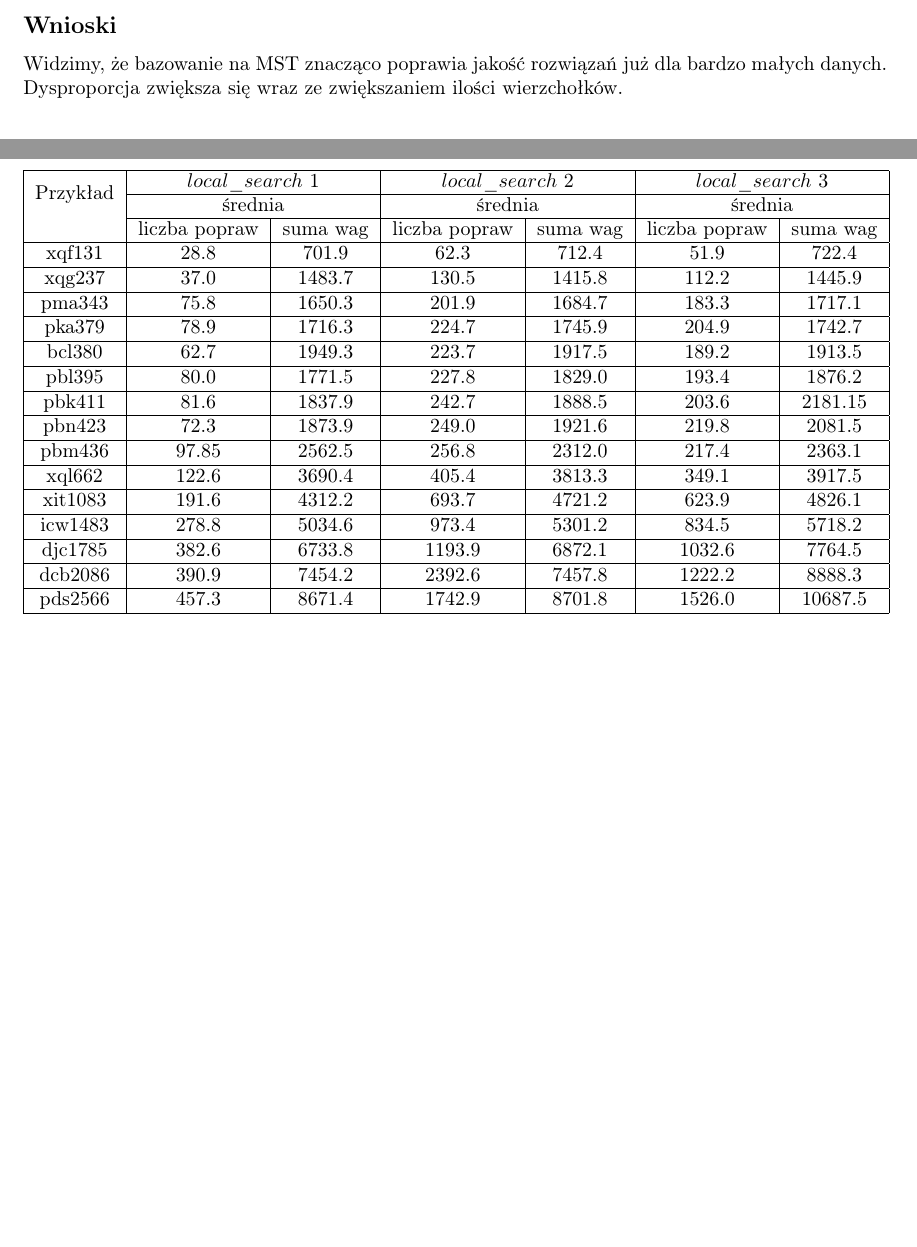
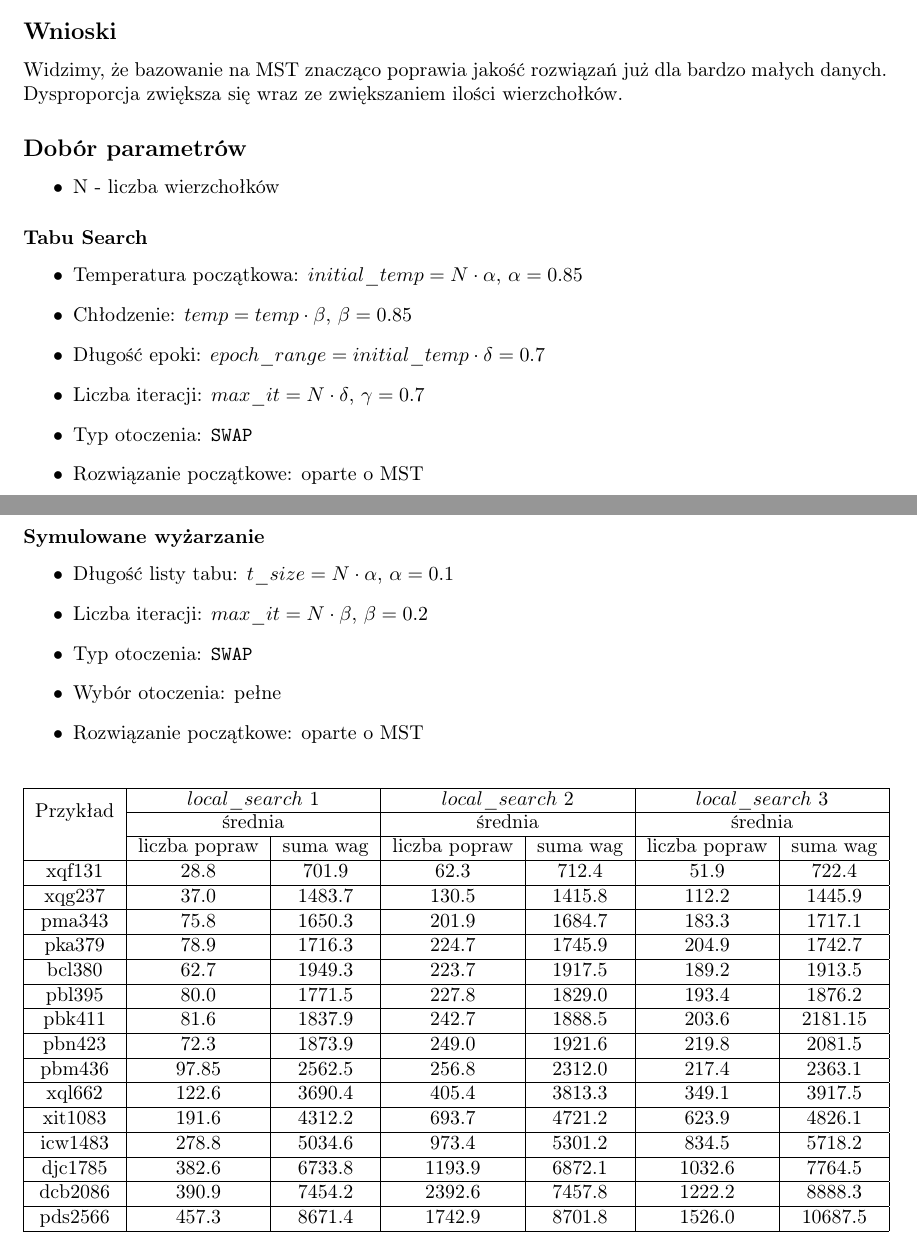
Before and after one commit to szjaniak1/AM, a LaTeX document (Lista3/sprawozdanie.tex): two parts of pages 1 and 2 of 2, joined at a grey line, cut so that both start at the same text, the shorter picture padded with empty space. Compiled offline with pdfLaTeX.

Commit message:
almost final

```diff
--- a/Lista3/sprawozdanie.tex
+++ b/Lista3/sprawozdanie.tex
@@ -36,6 +36,29 @@
     \end{center}
 \subsection*{Wnioski}
 	Widzimy, że bazowanie na MST znacząco poprawia jakość rozwiązań już dla bardzo małych danych. Dysproporcja zwiększa się wraz ze zwiększaniem ilości wierzchołków.
+
+\subsection*{Dobór parametrów}
+	\begin{itemize}
+		\item N - liczba wierzchołków
+	\end{itemize}
+\subsubsection*{Tabu Search}
+	\begin{itemize}
+		\item Temperatura początkowa: $initial\_temp = N \cdot \alpha$, $\alpha = 0.85$
+		\item Chłodzenie: $temp = temp \cdot \beta $, $\beta = 0.85$
+		\item Długość epoki: $epoch\_range = initial\_temp \cdot \delta = 0.7$
+		\item Liczba iteracji: $max\_it = N \cdot \delta$, $\gamma = 0.7$
+		\item Typ otoczenia: \texttt{SWAP}
+		\item Rozwiązanie początkowe: oparte o MST
+	\end{itemize}
+
+\subsubsection*{Symulowane wyżarzanie}
+	\begin{itemize}
+		\item Długość listy tabu: $t\_size = N \cdot \alpha$, $ \alpha = 0.1$
+		\item Liczba iteracji: $max\_it = N \cdot \beta$, $\beta = 0.2$
+		\item Typ otoczenia: \texttt{SWAP}
+		\item Wybór otoczenia: pełne
+		\item Rozwiązanie początkowe: oparte o MST
+	\end{itemize}
 
 \begin{table}[h!]
     \centering
```
Also changed, not shown: Lista3/sprawozdanie.pdf, 1 other file.
